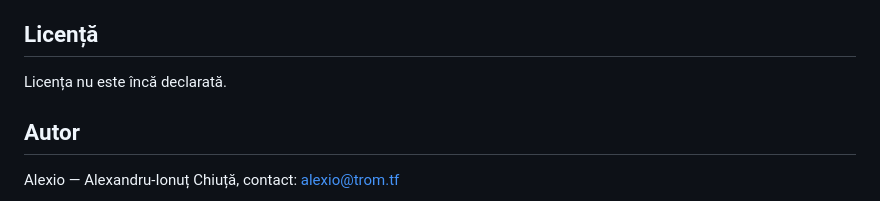
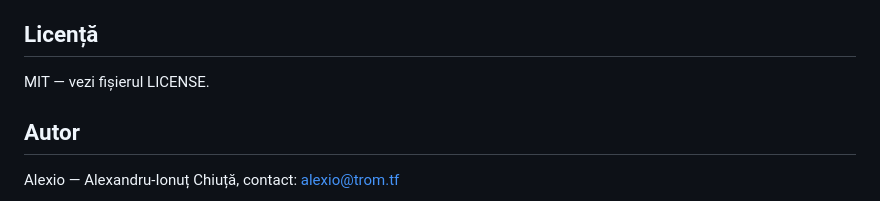
Before and after one commit to chiuta/OAZA, a Markdown page: README.md, the part around the change. Rendered like a GitHub page.

Commit message:
Licență: MIT
Co-Authored-By: Claude Sonnet 5.5 <noreply@anthropic.com>
Claude-Session: https://claude.ai/code/session_01EFMLWakaZCWkoXKJ2V1rHW

```diff
--- a/README.md
+++ b/README.md
@@ -58,7 +58,7 @@ Descarcă `index.html` și deschide-l în browser. Catalogul, filtrarea și edit
 
 ## Licență
 
-Licența nu este încă declarată.
+MIT — vezi fișierul LICENSE.
 
 ## Autor
 
```
